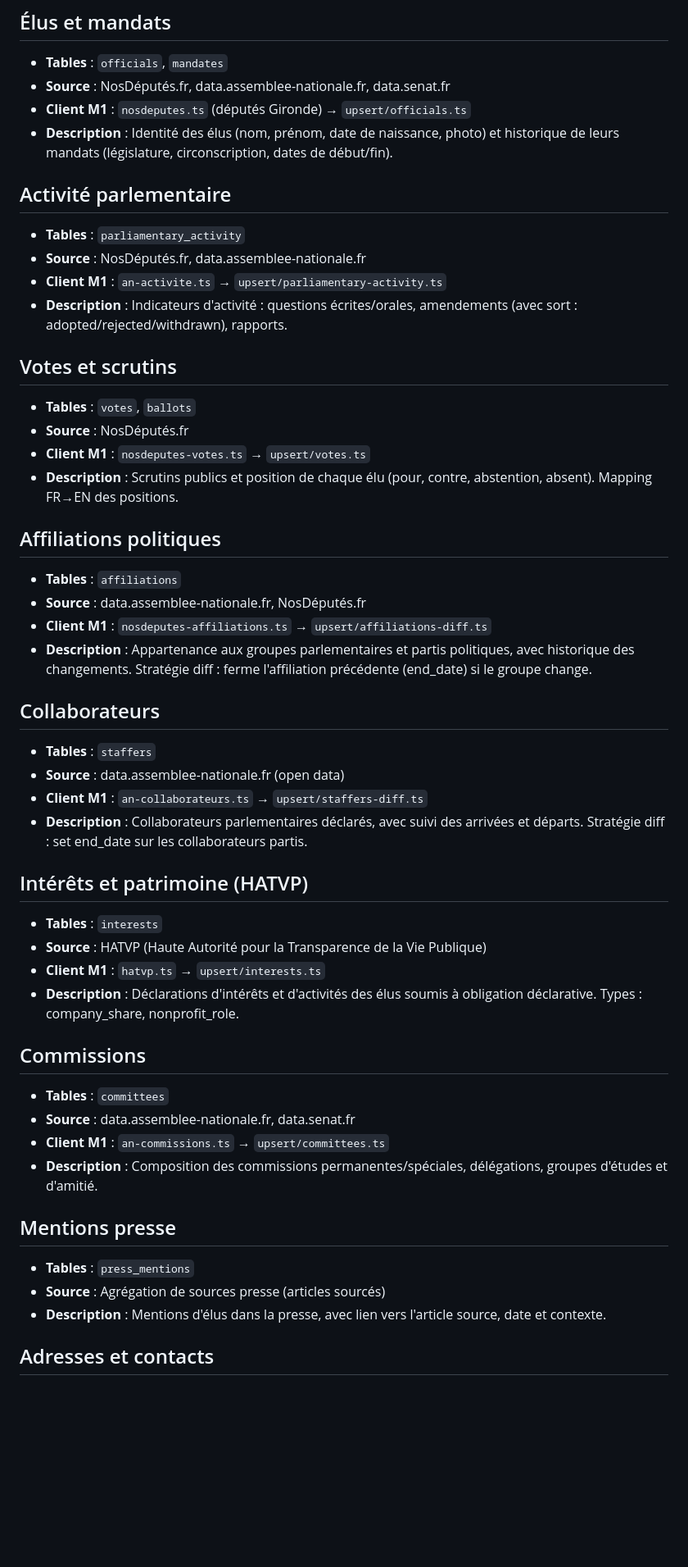
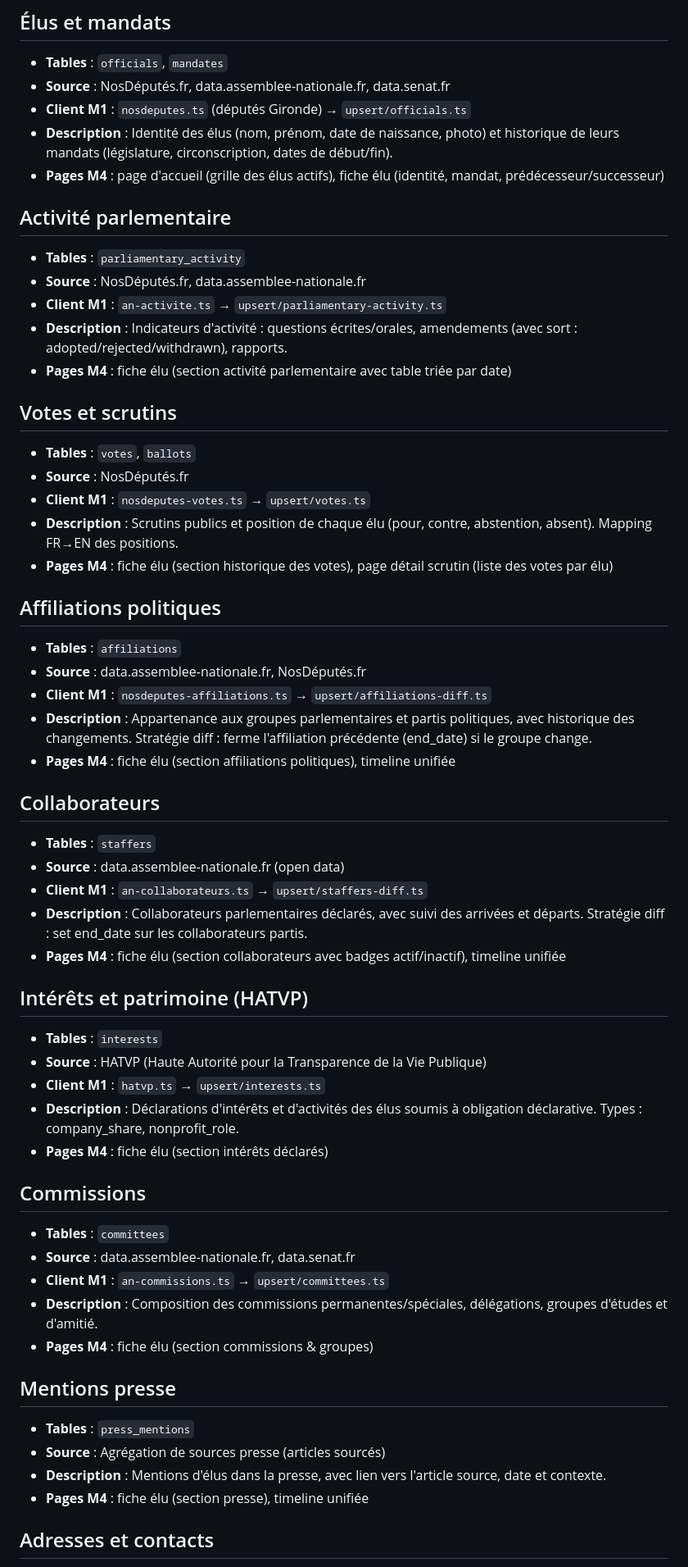
Before and after one commit to MathRobin/elupedia, a Markdown page: docs/DOMAINS.md, the part around one of its changes. Shown at 82% size. Drawn GitHub-style; blank space fills up the shorter version.

```diff
--- a/docs/DOMAINS.md
+++ b/docs/DOMAINS.md
@@ -8,6 +8,7 @@ Cartographie des domaines couverts par Elupedia, avec les tables DB et sources a
 - **Source** : NosDéputés.fr, data.assemblee-nationale.fr, data.senat.fr
 - **Client M1** : `nosdeputes.ts` (députés Gironde) → `upsert/officials.ts`
 - **Description** : Identité des élus (nom, prénom, date de naissance, photo) et historique de leurs mandats (législature, circonscription, dates de début/fin).
+- **Pages M4** : page d'accueil (grille des élus actifs), fiche élu (identité, mandat, prédécesseur/successeur)
 
 ## Activité parlementaire
 
@@ -15,6 +16,7 @@ Cartographie des domaines couverts par Elupedia, avec les tables DB et sources a
 - **Source** : NosDéputés.fr, data.assemblee-nationale.fr
 - **Client M1** : `an-activite.ts` → `upsert/parliamentary-activity.ts`
 - **Description** : Indicateurs d'activité : questions écrites/orales, amendements (avec sort : adopted/rejected/withdrawn), rapports.
+- **Pages M4** : fiche élu (section activité parlementaire avec table triée par date)
 
 ## Votes et scrutins
 
@@ -22,6 +24,7 @@ Cartographie des domaines couverts par Elupedia, avec les tables DB et sources a
 - **Source** : NosDéputés.fr
 - **Client M1** : `nosdeputes-votes.ts` → `upsert/votes.ts`
 - **Description** : Scrutins publics et position de chaque élu (pour, contre, abstention, absent). Mapping FR→EN des positions.
+- **Pages M4** : fiche élu (section historique des votes), page détail scrutin (liste des votes par élu)
 
 ## Affiliations politiques
 
@@ -29,6 +32,7 @@ Cartographie des domaines couverts par Elupedia, avec les tables DB et sources a
 - **Source** : data.assemblee-nationale.fr, NosDéputés.fr
 - **Client M1** : `nosdeputes-affiliations.ts` → `upsert/affiliations-diff.ts`
 - **Description** : Appartenance aux groupes parlementaires et partis politiques, avec historique des changements. Stratégie diff : ferme l'affiliation précédente (end_date) si le groupe change.
+- **Pages M4** : fiche élu (section affiliations politiques), timeline unifiée
 
 ## Collaborateurs
 
@@ -36,6 +40,7 @@ Cartographie des domaines couverts par Elupedia, avec les tables DB et sources a
 - **Source** : data.assemblee-nationale.fr (open data)
 - **Client M1** : `an-collaborateurs.ts` → `upsert/staffers-diff.ts`
 - **Description** : Collaborateurs parlementaires déclarés, avec suivi des arrivées et départs. Stratégie diff : set end_date sur les collaborateurs partis.
+- **Pages M4** : fiche élu (section collaborateurs avec badges actif/inactif), timeline unifiée
 
 ## Intérêts et patrimoine (HATVP)
 
@@ -43,6 +48,7 @@ Cartographie des domaines couverts par Elupedia, avec les tables DB et sources a
 - **Source** : HATVP (Haute Autorité pour la Transparence de la Vie Publique)
 - **Client M1** : `hatvp.ts` → `upsert/interests.ts`
 - **Description** : Déclarations d'intérêts et d'activités des élus soumis à obligation déclarative. Types : company_share, nonprofit_role.
+- **Pages M4** : fiche élu (section intérêts déclarés)
 
 ## Commissions
 
@@ -50,12 +56,14 @@ Cartographie des domaines couverts par Elupedia, avec les tables DB et sources a
 - **Source** : data.assemblee-nationale.fr, data.senat.fr
 - **Client M1** : `an-commissions.ts` → `upsert/committees.ts`
 - **Description** : Composition des commissions permanentes/spéciales, délégations, groupes d'études et d'amitié.
+- **Pages M4** : fiche élu (section commissions & groupes)
 
 ## Mentions presse
 
 - **Tables** : `press_mentions`
 - **Source** : Agrégation de sources presse (articles sourcés)
 - **Description** : Mentions d'élus dans la presse, avec lien vers l'article source, date et contexte.
+- **Pages M4** : fiche élu (section presse), timeline unifiée
 
 ## Adresses et contacts
 
```
Also changed, not shown: other parts of docs/DOMAINS.md (+2 -0 lines), docs/ARCHITECTURE.md (+7 -2 lines).
